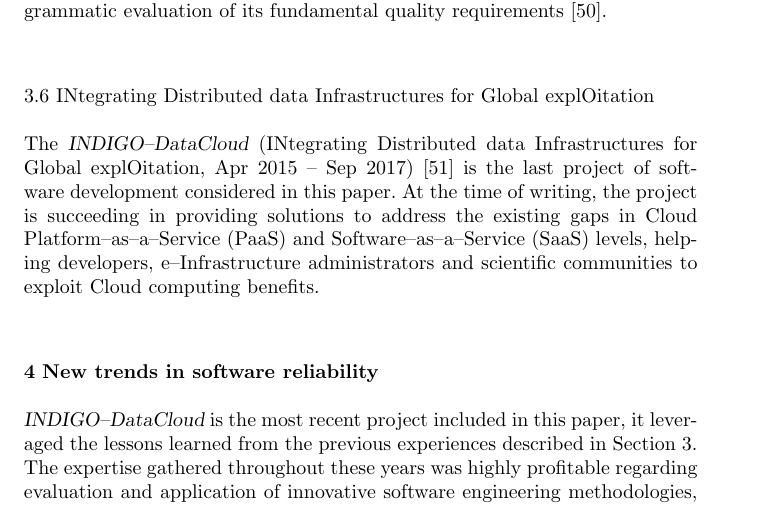
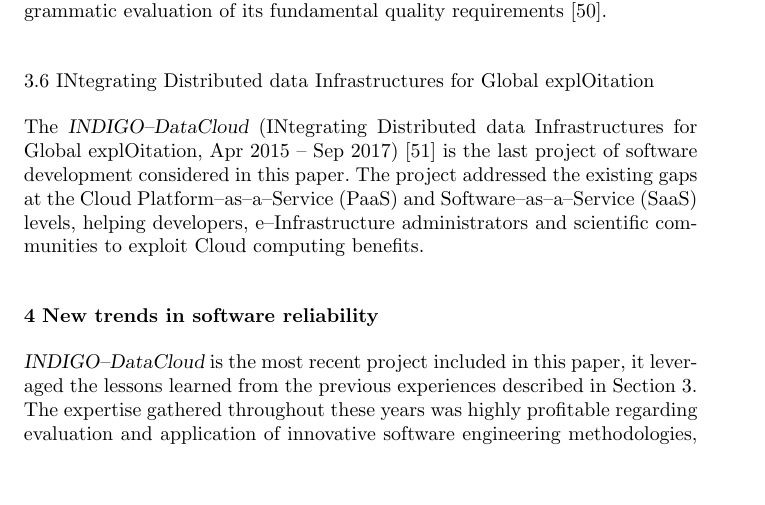
Before and after one commit to VibhutiDKhanduri/paper-ieee-software-reliability, a LaTeX paper (paper-jgc.tex): part of page 9 of 24, cut so that both start at the same text, the shorter picture padded with empty space. Compiled offline with pdfLaTeX.

Commit message:
Rephrase to refer INDIGO as a concluded project

```diff
--- a/paper-jgc.tex
+++ b/paper-jgc.tex
@@ -521,9 +521,8 @@
 
 The {\sl INDIGO--DataCloud} (INtegrating Distributed data Infrastructures for Global
 explOitation, Apr 2015 -- Sep 2017) \cite{cordis:indigo} is the last
-project of software development considered in this paper. At the time of writing,
-the project is succeeding in providing solutions to address the existing gaps in
-Cloud Platform--as--a--Service (PaaS) and Software--as--a--Service (SaaS) levels,
+project of software development considered in this paper. The project addressed
+the existing gaps at the Cloud Platform--as--a--Service (PaaS) and Software--as--a--Service (SaaS) levels,
 helping developers, e--Infrastructure administrators and scientific communities to exploit
 Cloud computing benefits.
 
```
